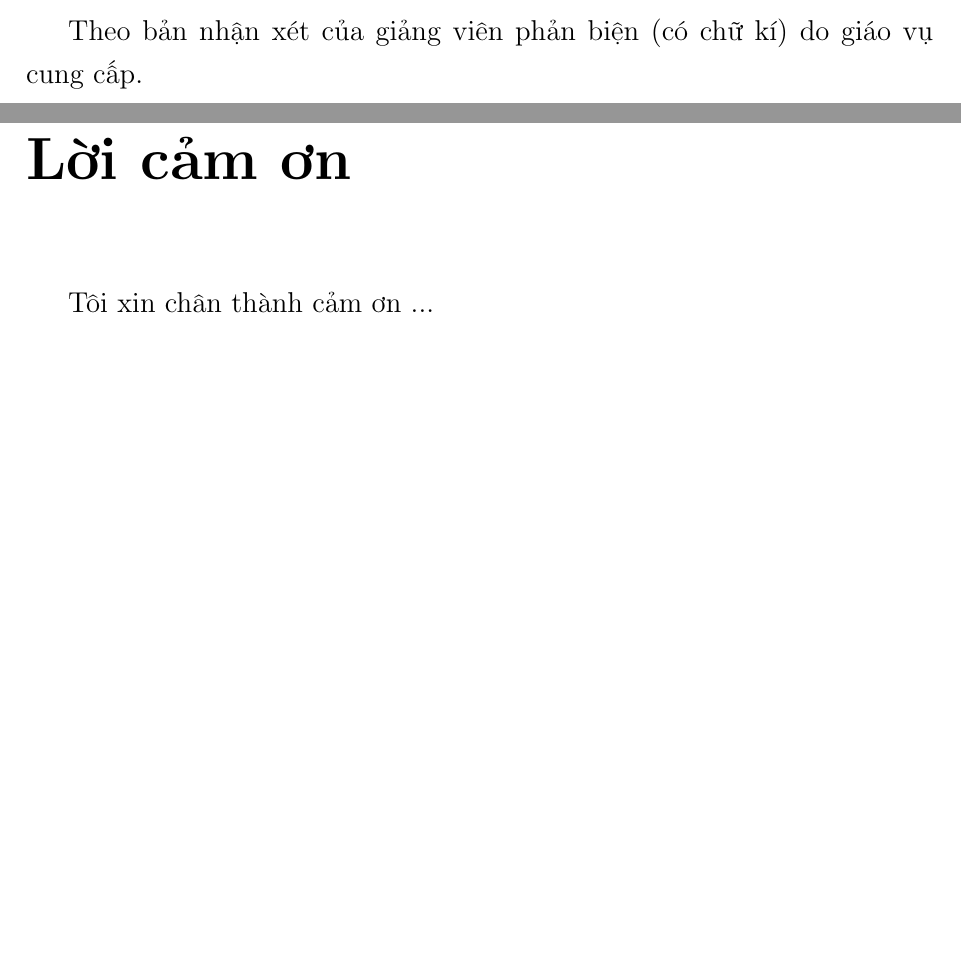
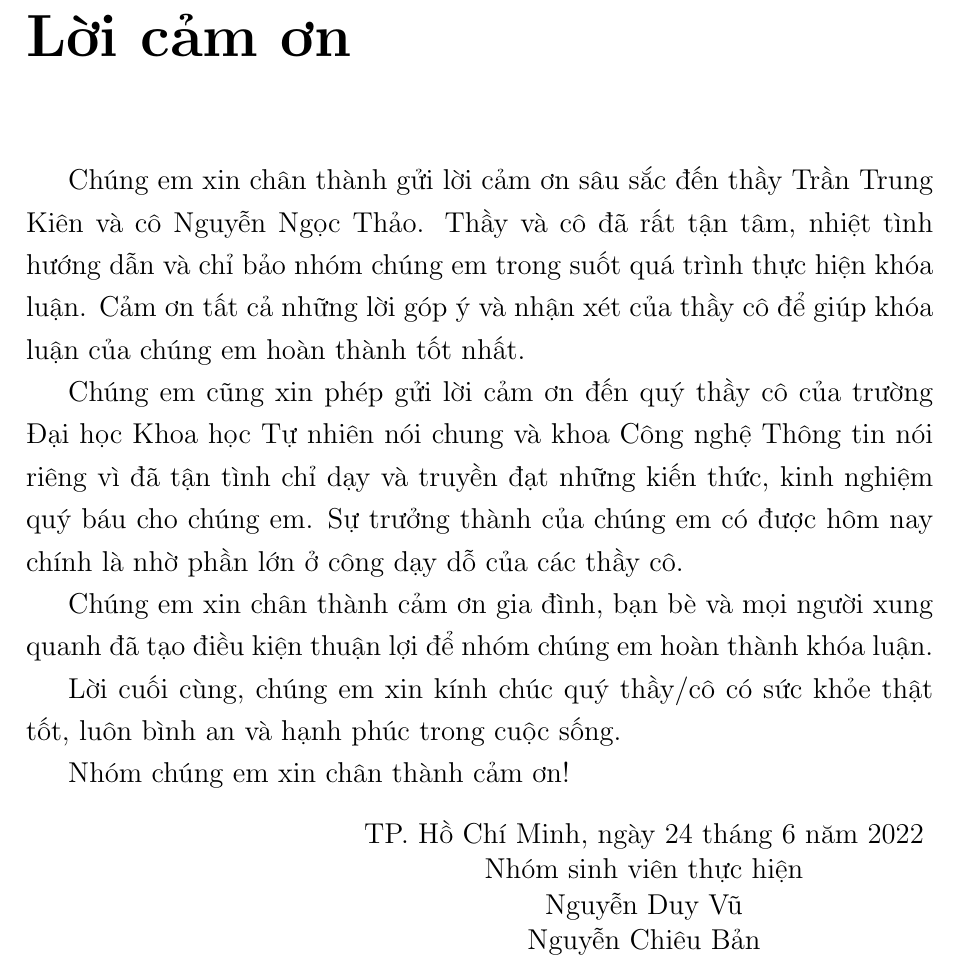
Before and after one commit to Duyvugithub/Thesis, a LaTeX thesis (Latex/main.tex, which reads Latex/Appendix/reviewer.tex, Latex/Appendix/thanks.tex): two parts of pages 4 and 5 of 68 before the commit and part of page 5 of 68 after it, the two joined at a grey line, cut at the place of the change, the shorter picture padded with empty space. Compiled offline with pdfLaTeX.

Commit message:
Fininshed

```diff
--- a/Latex/Appendix/reviewer.tex
+++ b/Latex/Appendix/reviewer.tex
@@ -1,4 +1,4 @@
 \chapter*{Nhận xét phản biện}
 
 
-Theo bản nhận xét của giảng viên phản biện (có chữ kí) do giáo vụ cung cấp.
+% Theo bản nhận xét của giảng viên phản biện (có chữ kí) do giáo vụ cung cấp.
--- a/Latex/Appendix/thanks.tex
+++ b/Latex/Appendix/thanks.tex
@@ -1,3 +1,18 @@
 \chapter*{Lời cảm ơn}
 
-Tôi xin chân thành cảm ơn ...
+Chúng em xin chân thành gửi lời cảm ơn sâu sắc đến thầy Trần Trung Kiên và cô Nguyễn Ngọc Thảo. Thầy và cô đã rất tận tâm, nhiệt tình hướng dẫn và chỉ bảo nhóm chúng em trong suốt quá trình thực hiện khóa luận. Cảm ơn tất cả những lời góp ý và nhận xét của  thầy cô để giúp khóa luận của chúng em hoàn thành tốt nhất.
+
+Chúng em cũng xin phép gửi lời cảm ơn đến quý thầy cô của trường Đại học Khoa học Tự nhiên nói chung và khoa Công nghệ Thông tin nói riêng vì đã tận tình chỉ dạy và truyền đạt những kiến thức, kinh nghiệm quý báu cho chúng em. Sự trưởng thành của chúng em có được hôm nay chính là nhờ phần lớn ở công dạy dỗ của các thầy cô.
+
+Chúng em xin chân thành cảm ơn gia đình, bạn bè và mọi người xung quanh đã tạo điều kiện thuận lợi để nhóm chúng em hoàn thành khóa luận.
+
+Lời cuối cùng, chúng em xin kính chúc quý thầy/cô có sức khỏe thật tốt, luôn bình an và hạnh phúc trong cuộc sống.
+
+Nhóm chúng em xin chân thành cảm ơn!
+
+\begin{table}[h]
+\centering
+    \begin{tabular}{p{0.5cm}p{5cm}}
+    & {\begin{tabular}[c]{@{}c@{}}TP. Hồ Chí Minh, ngày 24 tháng 6 năm 2022\\Nhóm sinh viên thực hiện\\ Nguyễn Duy Vũ \\ Nguyễn Chiêu Bản \end{tabular}}
+    \end{tabular}
+\end{table}
```
Also changed, not shown: Latex/Appendix/advisor.tex (+1 -1 lines), Latex/Chapter5/chapter5.tex (+1 -1 lines), Thesis_Report.pdf, 2 other files.
